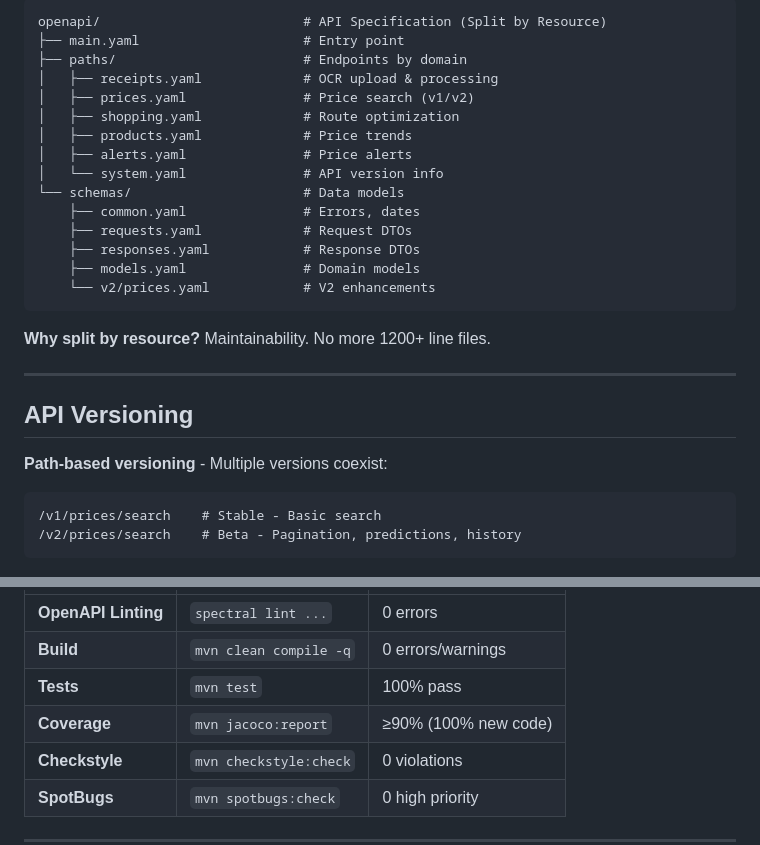
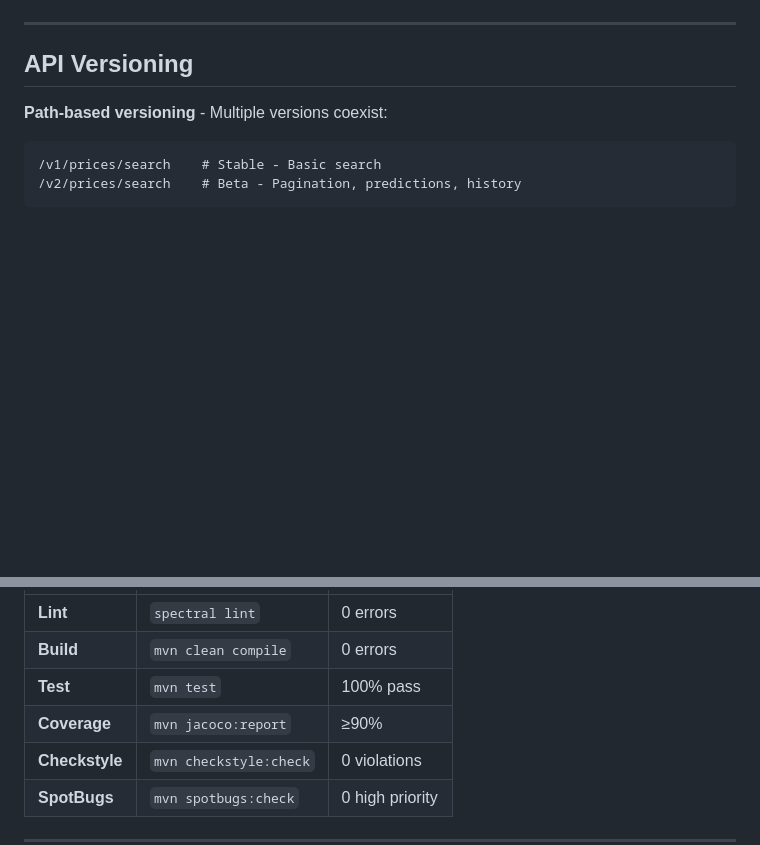
Before and after one commit to RizkiRachman/goods-price-comparison-api, a Markdown page: README.md, 2 parts joined by grey strips. Rendered like a GitHub page; blank space fills up the shorter version.

Commit message:
Clean up README, add flowcharts

````diff
--- a/README.md
+++ b/README.md
@@ -82,22 +100,4 @@ We have a beginner-friendly guide that explains:
 ```
-openapi/                          # API Specification (Split by Resource)
-├── main.yaml                     # Entry point
-├── paths/                        # Endpoints by domain
-│   ├── receipts.yaml             # OCR upload & processing
-│   ├── prices.yaml               # Price search (v1/v2)
-│   ├── shopping.yaml             # Route optimization
-│   ├── products.yaml             # Price trends
-│   ├── alerts.yaml               # Price alerts
-│   └── system.yaml               # API version info
-└── schemas/                      # Data models
-    ├── common.yaml               # Errors, dates
-    ├── requests.yaml             # Request DTOs
-    ├── responses.yaml            # Response DTOs
-    ├── models.yaml               # Domain models
-    └── v2/prices.yaml            # V2 enhancements
-```
-
-**Why split by resource?** Maintainability. No more 1200+ line files.
 
 ---
 
@@ -172,8 +188,8 @@ Every PR must pass:
 |-------|---------|-------------|
-| **OpenAPI Linting** | `spectral lint ...` | 0 errors |
-| **Build** | `mvn clean compile -q` | 0 errors/warnings |
-| **Tests** | `mvn test` | 100% pass |
-| **Coverage** | `mvn jacoco:report` | ≥90% (100% new code) |
+| **Lint** | `spectral lint` | 0 errors |
+| **Build** | `mvn clean compile` | 0 errors |
+| **Test** | `mvn test` | 100% pass |
+| **Coverage** | `mvn jacoco:report` | ≥90% |
 | **Checkstyle** | `mvn checkstyle:check` | 0 violations |
 | **SpotBugs** | `mvn spotbugs:check` | 0 high priority |
 
````
Also changed, not shown: other parts of README.md (+50 -15 lines).
